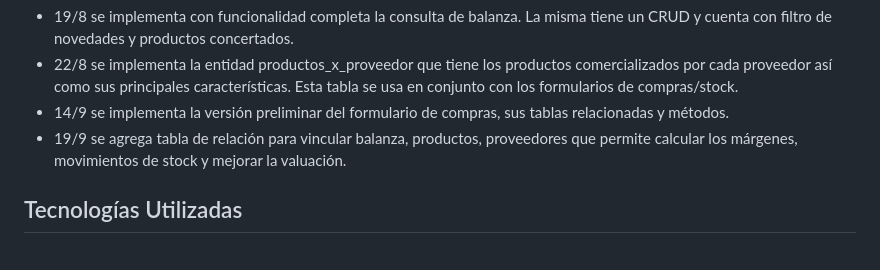
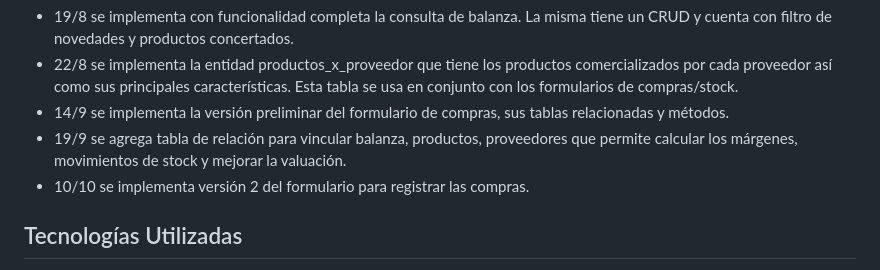
Before and after one commit to SergioGacal/lasVioletas, a Markdown page: README.md, the part around the change. Rendered like a GitHub page.

Commit message:
actualizacion de README.md.

```diff
--- a/README.md
+++ b/README.md
@@ -26,6 +26,7 @@ El enfoque que permitirá agregar soluciones parciales será por pequeños módu
 - 22/8 se implementa la entidad productos_x_proveedor que tiene los productos comercializados por cada proveedor así como sus principales características. Esta tabla se usa en conjunto con los formularios de compras/stock.
 - 14/9 se implementa la versión preliminar del formulario de compras, sus tablas relacionadas y métodos.
 - 19/9 se agrega tabla de relación para vincular balanza, productos, proveedores que permite calcular los márgenes, movimientos de stock y mejorar la valuación.
+- 10/10 se implementa versión 2 del formulario para registrar las compras.
 
 ## Tecnologías Utilizadas
 - **Vue.js**: Framework de JavaScript utilizado para construir la interfaz de usuario dinámica.
```
